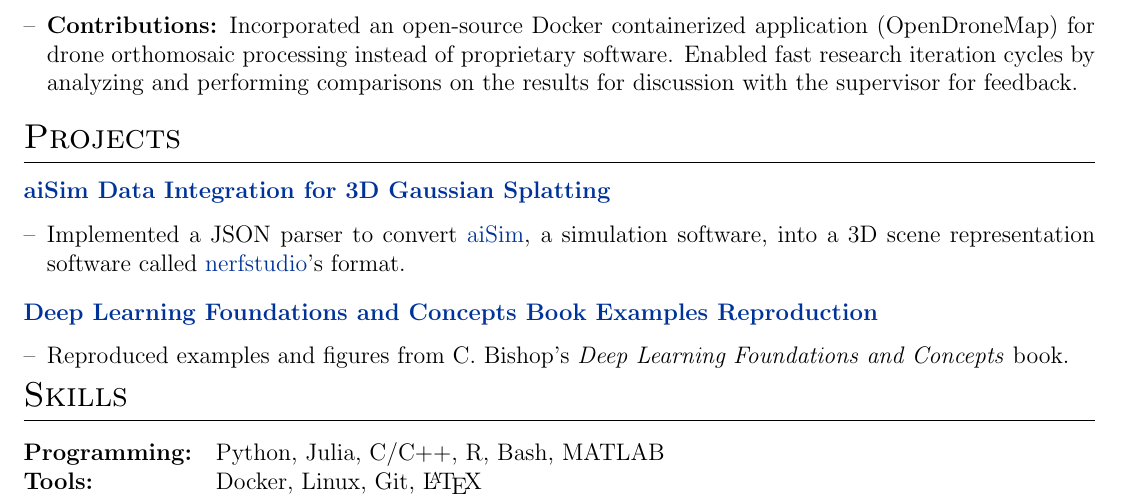
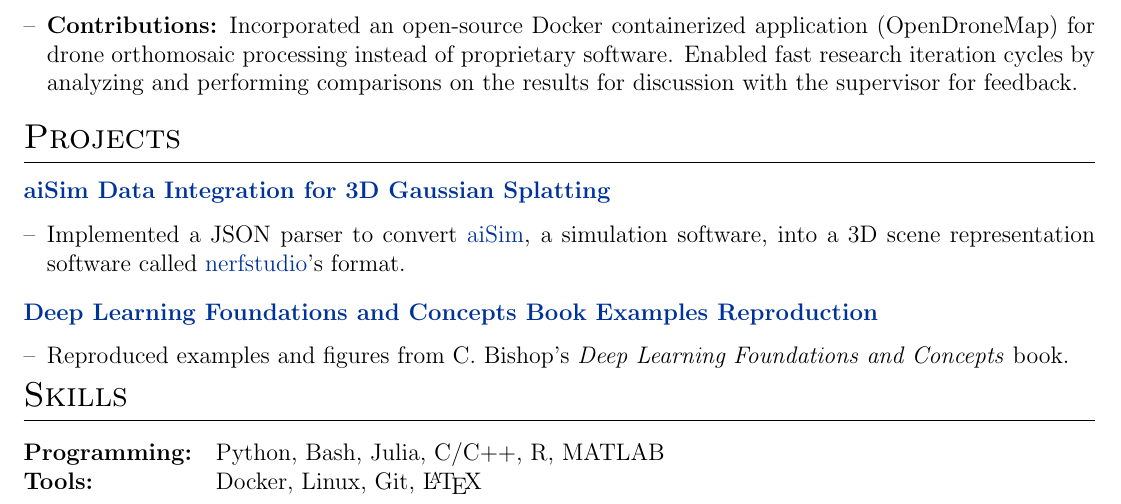
Before and after one commit to MendeBadra/MendeeResume, a LaTeX CV (cv_devops.tex): part of the page, cut so that both start at the same text. Compiled offline with pdfLaTeX.

Commit message:
Devops Resume checkpoint

```diff
--- a/cv_devops.tex
+++ b/cv_devops.tex
@@ -284,7 +284,7 @@ GPA: 3.2/4.0 \textbf{(rank 3/34)}\\
 \section{Skills}
 \noindent
 \begin{tabularx}{\linewidth}{@{}l X@{}}
-\textbf{Programming:} & Python, Julia, C/C++, R, Bash, MATLAB \\
+\textbf{Programming:} & Python, Bash, Julia, C/C++, R, MATLAB \\
 \textbf{Tools:} & Docker, Linux, Git, \LaTeX \\
 \end{tabularx}
 
```
Also changed, not shown: cv_devops.pdf.
